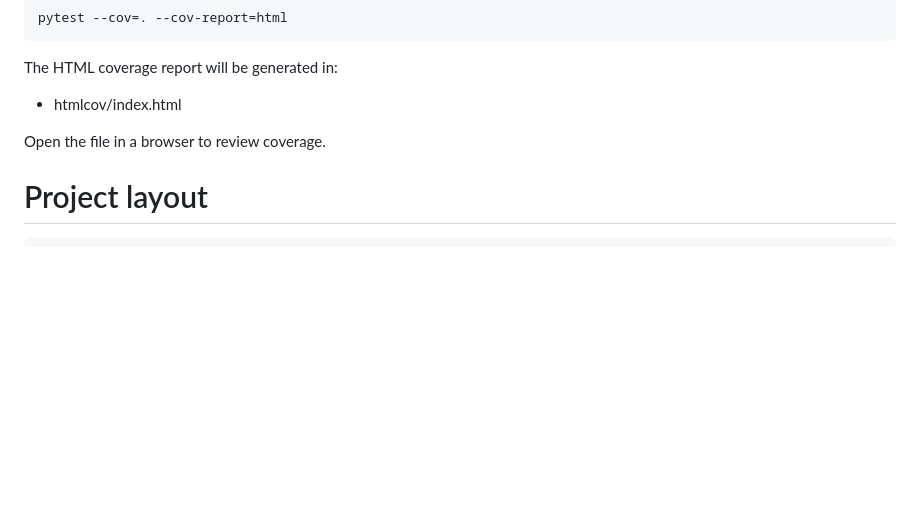
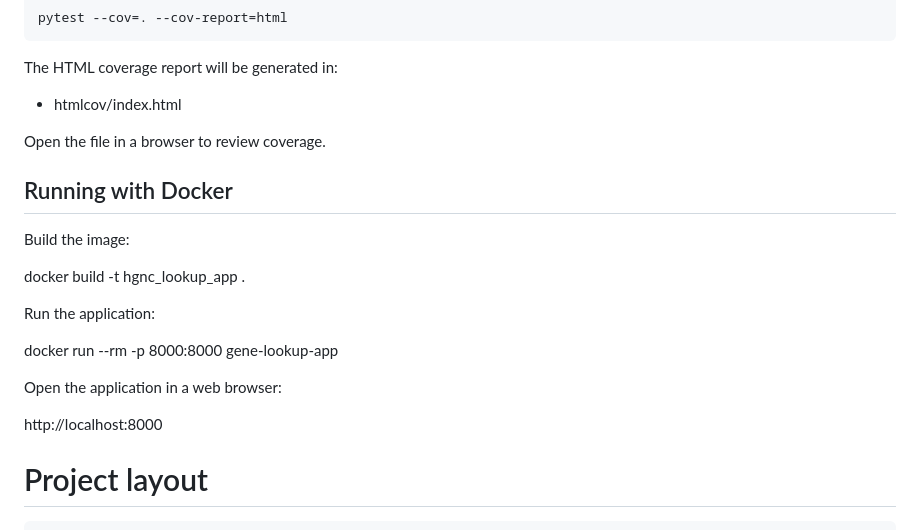
Before and after one commit to BasePairBandit/HGNC_lookup, a Markdown page: README.md, the part around the change. Drawn GitHub-style; blank space fills up the shorter version.

Commit message:
Update readme with Docker instructions

````diff
--- a/README.md
+++ b/README.md
@@ -101,6 +101,20 @@ The HTML coverage report will be generated in:
 
 Open the file in a browser to review coverage.
 
+## Running with Docker
+
+Build the image:
+
+docker build -t hgnc_lookup_app .
+
+Run the application:
+
+docker run --rm -p 8000:8000 gene-lookup-app
+
+Open the application in a web browser:
+
+http://localhost:8000
+
 # Project layout
 ```text
 .
````
